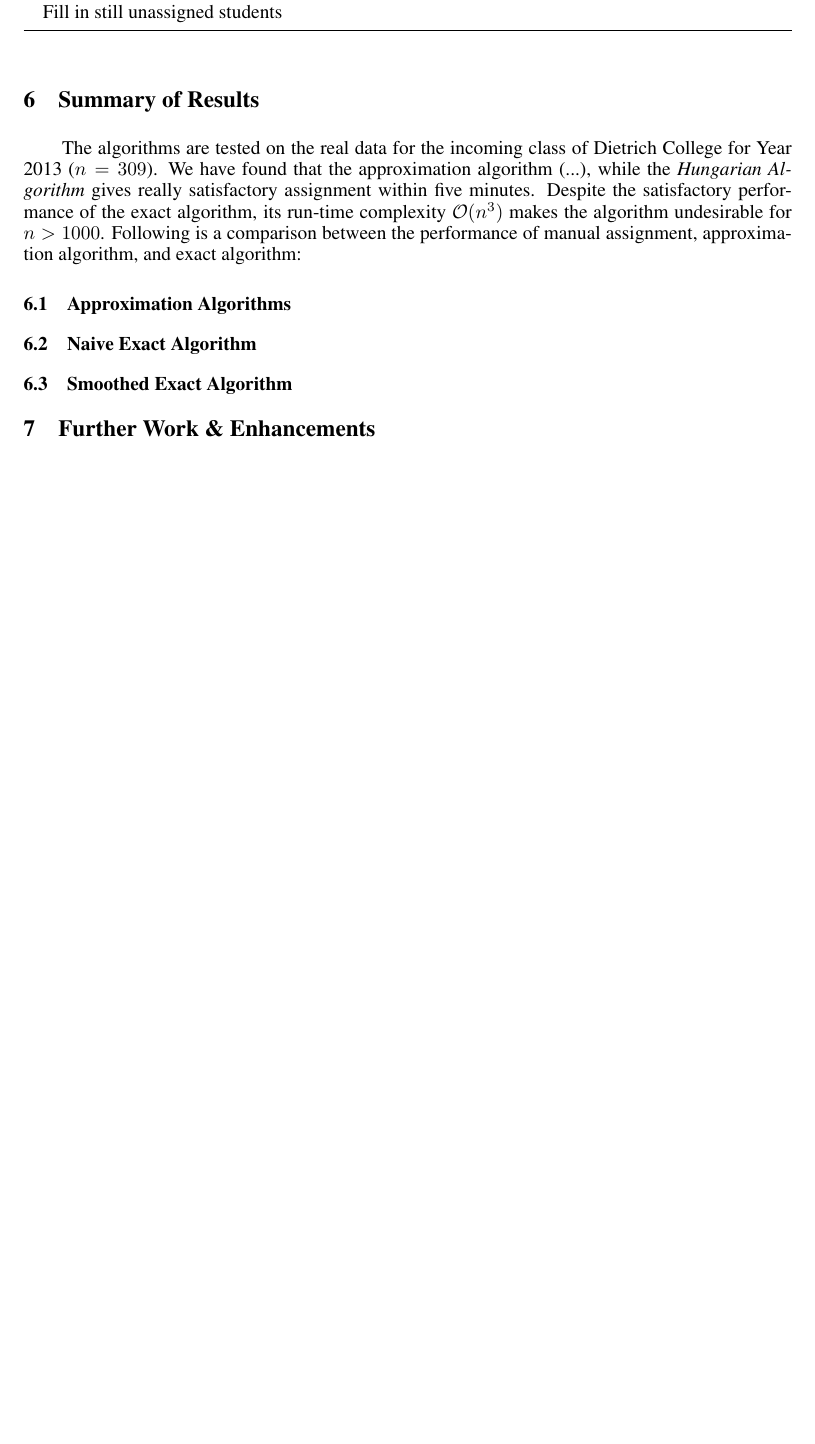
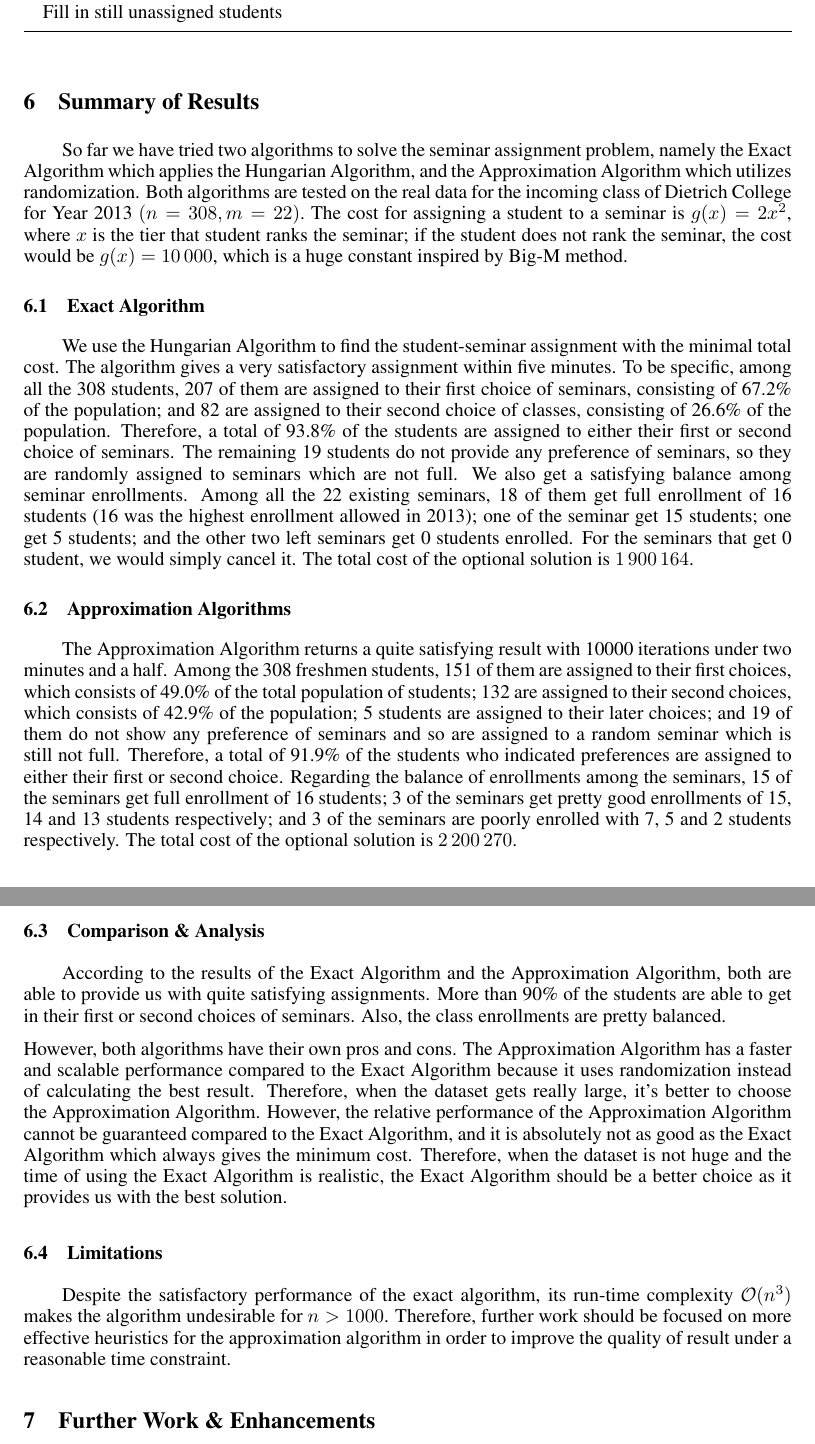
Before and after one commit to ymzong/OpResearchF14, a LaTeX paper (report/Final Report.tex): part of page 4 of 5 before the commit and two parts of pages 4 and 5 of 6 after it, the two joined at a grey line, cut so that both start at the same text, the shorter picture padded with empty space. Compiled offline with pdfLaTeX.

Commit message:
Added Summary of Results section.(Credit: Binghui)

```diff
--- a/report/Final Report.tex
+++ b/report/Final Report.tex
@@ -155,12 +155,22 @@ Yiming Zong\\ \\
 % Summary
 %
 \section{Summary of Results}
-    \par\qquad The algorithms are tested on the real data for the incoming class of Dietrich College for Year 2013 ($n=309$). We have found that the approximation algorithm (...), while the \emph{Hungarian Algorithm} gives really satisfactory assignment within five minutes. Despite the satisfactory performance of the exact algorithm, its run-time complexity $\mathcal{O}(n^3)$ makes the algorithm undesirable for $n>1000$. Following is a comparison between the performance of manual assignment, approximation algorithm, and exact algorithm:
+    \par\qquad So far we have tried two algorithms to solve the seminar assignment problem, namely the Exact Algorithm which applies the Hungarian Algorithm, and the Approximation Algorithm which utilizes randomization. Both algorithms are tested on the real data for the incoming class of Dietrich College for Year 2013 $(n=308, m=22)$. The cost for assigning a student to a seminar is $g(x)=2x^2$, where $x$ is the tier that student ranks the seminar; if the student does not rank the seminar, the cost would be $g(x)=10\,000$, which is a huge constant inspired by Big-M method.
+
+\subsection{Exact Algorithm}
+\par\qquad We use the Hungarian Algorithm to find the student-seminar assignment with the minimal total cost. The algorithm gives a very satisfactory assignment within five minutes. To be specific, among all the 308 students, 207 of them are assigned to their first choice of seminars, consisting of 67.2\% of the population; and 82 are assigned to their second choice of classes, consisting of 26.6\% of the population. Therefore, a total of 93.8\% of the students are assigned to either their first or second choice of seminars. The remaining 19 students do not provide any preference of seminars, so they are randomly assigned to seminars which are not full. We also get a satisfying balance among seminar enrollments. Among all the 22 existing seminars, 18 of them get full enrollment of 16 students (16 was the highest enrollment allowed in 2013); one of the seminar get 15 students; one get 5 students; and the other two left seminars get 0 students enrolled. For the seminars that get 0 student, we would simply cancel it. The total cost of the optional solution is $1\,900\,164$.
 
 \subsection{Approximation Algorithms}
-\subsection{Naive Exact Algorithm}
-\subsection{Smoothed Exact Algorithm}
+\par\qquad The Approximation Algorithm returns a quite satisfying result with 10000 iterations under two minutes and a half. Among the 308 freshmen students, 151 of them are assigned to their first choices, which consists of 49.0\% of the total population of students; 132 are assigned to their second choices, which consists of 42.9\% of the population; 5 students are assigned to their later choices; and 19 of them do not show any preference of seminars and so are assigned to a random seminar which is still not full. Therefore, a total of 91.9\% of the students who indicated preferences are assigned to either their first or second choice. Regarding the balance of enrollments among the seminars, 15 of the seminars get full enrollment of 16 students; 3 of the seminars get pretty good enrollments of 15, 14 and 13 students respectively; and 3 of the seminars are poorly enrolled with 7, 5 and 2 students respectively. The total cost of the optional solution is $2\,200\,270$.
 
+\subsection{Comparison \& Analysis}
+
+\par\qquad According to the results of the Exact Algorithm and the Approximation Algorithm, both are able to provide us with quite satisfying assignments. More than 90\% of the students are able to get in their first or second choices of seminars. Also, the class enrollments are pretty balanced.
+
+However, both algorithms have their own pros and cons. The Approximation Algorithm has a faster and scalable performance compared to the Exact Algorithm because it uses randomization instead of calculating the best result. Therefore, when the dataset gets really large, it’s better to choose the Approximation Algorithm. However, the relative performance of the Approximation Algorithm cannot be guaranteed compared to the Exact Algorithm, and it is absolutely not as good as the Exact Algorithm which always gives the minimum cost. Therefore, when the dataset is not huge and the time of using the Exact Algorithm is realistic, the Exact Algorithm should be a better choice as it provides us with the best solution.
+
+\subsection{Limitations}
+    \par\qquad Despite the satisfactory performance of the exact algorithm, its run-time complexity $\mathcal{O}(n^3)$ makes the algorithm undesirable for $n>1000$. Therefore, further work should be focused on more effective heuristics for the approximation algorithm in order to improve the quality of result under a reasonable time constraint.
 
 \section{Further Work \& Enhancements}
 
```
Also changed, not shown: report/Final Report.pdf.
